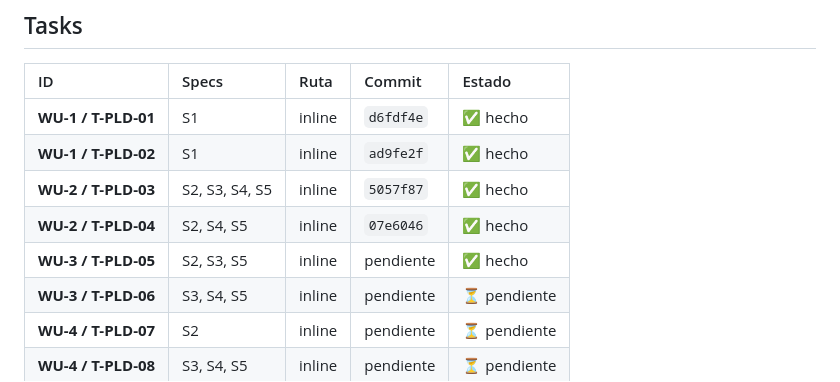
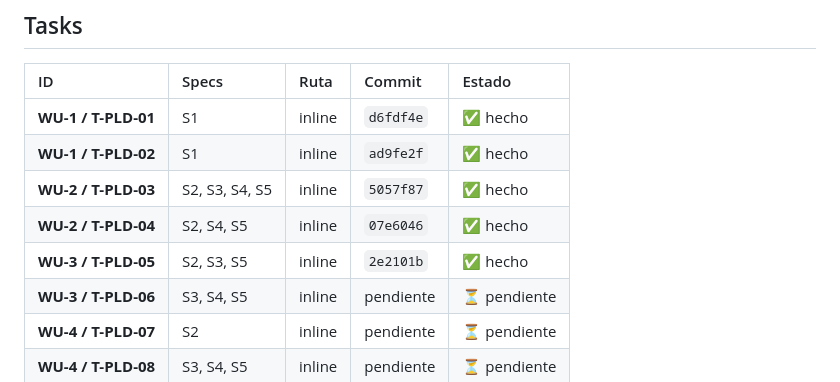
Before and after one commit to Rugsoft/VendGuard, a Markdown page: odd/tasks/product-loading-cold-picking.md, the part around one of its changes. Rendered like a GitHub page.

Commit message:
docs(product-loading): record the T-PLD-05 commit reference

```diff
--- a/odd/tasks/product-loading-cold-picking.md
+++ b/odd/tasks/product-loading-cold-picking.md
@@ -25,7 +25,7 @@ S6 — **Consola en Coordinación (`CoordinatorProductLoadingTab.js`) y Superfic
 | **WU-1 / T-PLD-02** | S1 | inline | `ad9fe2f` | ✅ hecho |
 | **WU-2 / T-PLD-03** | S2, S3, S4, S5 | inline | `5057f87` | ✅ hecho |
 | **WU-2 / T-PLD-04** | S2, S4, S5 | inline | `07e6046` | ✅ hecho |
-| **WU-3 / T-PLD-05** | S2, S3, S5 | inline | pendiente | ✅ hecho |
+| **WU-3 / T-PLD-05** | S2, S3, S5 | inline | `2e2101b` | ✅ hecho |
 | **WU-3 / T-PLD-06** | S3, S4, S5 | inline | pendiente | ⏳ pendiente |
 | **WU-4 / T-PLD-07** | S2 | inline | pendiente | ⏳ pendiente |
 | **WU-4 / T-PLD-08** | S3, S4, S5 | inline | pendiente | ⏳ pendiente |
```
Also changed, not shown: other parts of odd/tasks/product-loading-cold-picking.md (+1 -1 lines).
